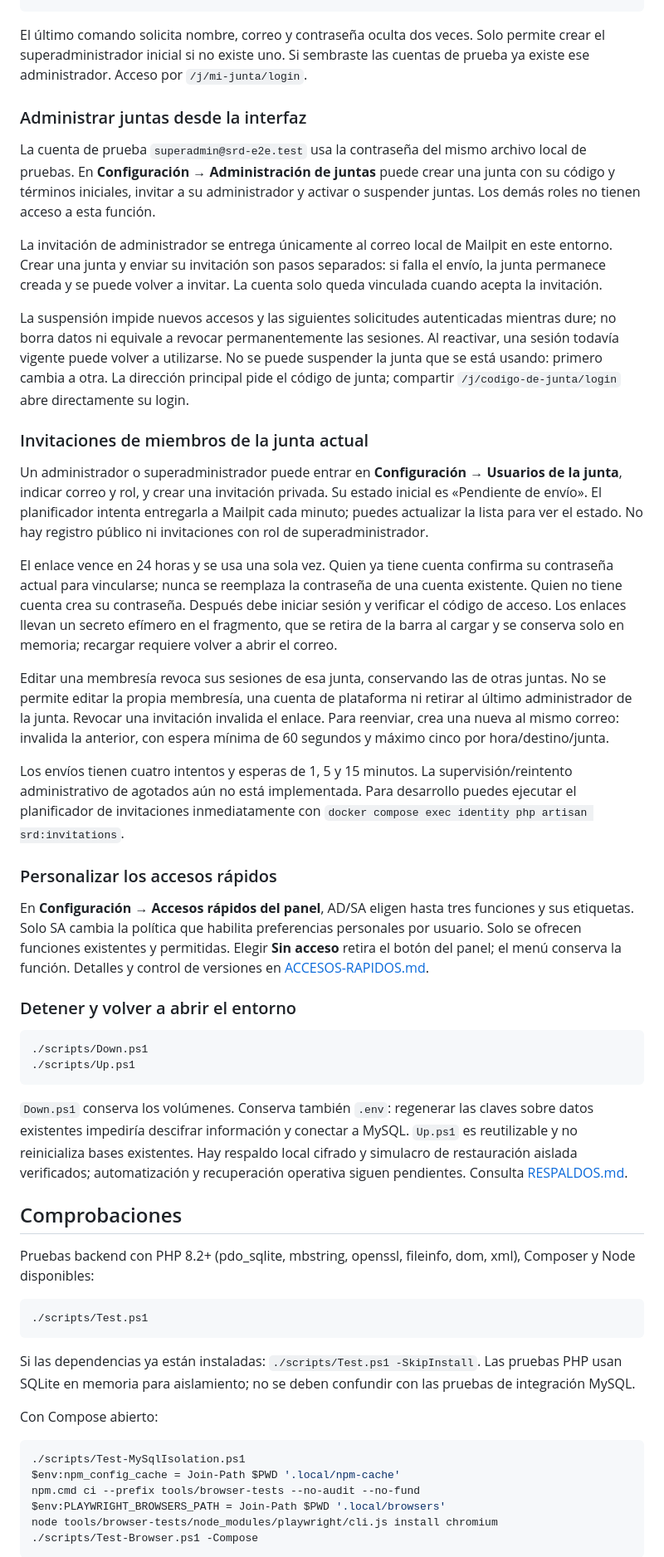
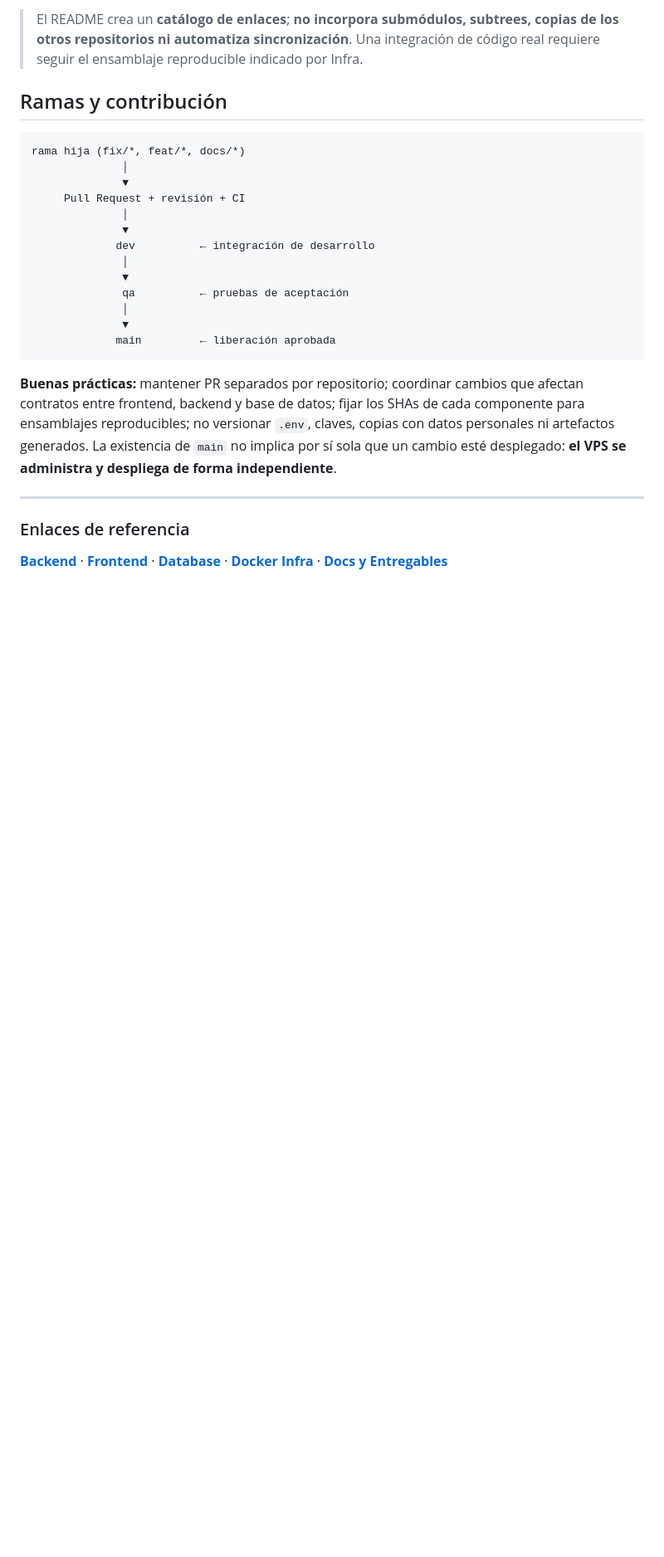
Before and after one commit to jsgh1/SRD-v1, a Markdown page: README.md, the part around one of its changes. Shown at 83% size. GitHub-like rendering; blank space fills up the shorter version.

````diff
--- a/README.md
+++ b/README.md
@@ -69,56 +211,28 @@ docker compose exec identity php artisan srd:bootstrap mi-junta
+> El README crea un **catálogo de enlaces**; **no incorpora submódulos, subtrees, copias de los otros repositorios ni automatiza sincronización**. Una integración de código real requiere seguir el ensamblaje reproducible indicado por Infra.
+
+## Ramas y contribución
+
+```text
+rama hija (fix/*, feat/*, docs/*)
+              │
+              ▼
+     Pull Request + revisión + CI
+              │
+              ▼
+             dev          ← integración de desarrollo
+              │
+              ▼
+              qa          ← pruebas de aceptación
+              │
+              ▼
+             main         ← liberación aprobada
 ```
 
-El último comando solicita nombre, correo y contraseña oculta dos veces. Solo permite crear el superadministrador inicial si no existe uno. Si sembraste las cuentas de prueba ya existe ese administrador. Acceso por `/j/mi-junta/login`.
+**Buenas prácticas:** mantener PR separados por repositorio; coordinar cambios que afectan contratos entre frontend, backend y base de datos; fijar los SHAs de cada componente para ensamblajes reproducibles; no versionar `.env`, claves, copias con datos personales ni artefactos generados. La existencia de `main` no implica por sí sola que un cambio esté desplegado: **el VPS se administra y despliega de forma independiente**.
 
-### Administrar juntas desde la interfaz
+---
 
-La cuenta de prueba `superadmin@srd-e2e.test` usa la contraseña del mismo archivo local de pruebas. En **Configuración → Administración de juntas** puede crear una junta con su código y términos iniciales, invitar a su administrador y activar o suspender juntas. Los demás roles no tienen acceso a esta función.
+### Enlaces de referencia
 
-La invitación de administrador se entrega únicamente al correo local de Mailpit en este entorno. Crear una junta y enviar su invitación son pasos separados: si falla el envío, la junta permanece creada y se puede volver a invitar. La cuenta solo queda vinculada cuando acepta la invitación.
+**[Backend](https://github.com/jsgh1/SRD-Backend/tree/dev)** · **[Frontend](https://github.com/jsgh1/SRD-Frontend/tree/dev)** · **[Database](https://github.com/jsgh1/SRD-Database/tree/dev)** · **[Docker Infra](https://github.com/jsgh1/SRD-Docker-Infra/tree/dev)** · **[Docs y Entregables](https://github.com/jsgh1/SRD-Docs/tree/dev)**
 
-La suspensión impide nuevos accesos y las siguientes solicitudes autenticadas mientras dure; no borra datos ni equivale a revocar permanentemente las sesiones. Al reactivar, una sesión todavía vigente puede volver a utilizarse. No se puede suspender la junta que se está usando: primero cambia a otra. La dirección principal pide el código de junta; compartir `/j/codigo-de-junta/login` abre directamente su login.
-
-### Invitaciones de miembros de la junta actual
-
-Un administrador o superadministrador puede entrar en **Configuración → Usuarios de la junta**, indicar correo y rol, y crear una invitación privada. Su estado inicial es «Pendiente de envío». El planificador intenta entregarla a Mailpit cada minuto; puedes actualizar la lista para ver el estado. No hay registro público ni invitaciones con rol de superadministrador.
-
-El enlace vence en 24 horas y se usa una sola vez. Quien ya tiene cuenta confirma su contraseña actual para vincularse; nunca se reemplaza la contraseña de una cuenta existente. Quien no tiene cuenta crea su contraseña. Después debe iniciar sesión y verificar el código de acceso. Los enlaces llevan un secreto efímero en el fragmento, que se retira de la barra al cargar y se conserva solo en memoria; recargar requiere volver a abrir el correo.
-
-Editar una membresía revoca sus sesiones de esa junta, conservando las de otras juntas. No se permite editar la propia membresía, una cuenta de plataforma ni retirar al último administrador de la junta. Revocar una invitación invalida el enlace. Para reenviar, crea una nueva al mismo correo: invalida la anterior, con espera mínima de 60 segundos y máximo cinco por hora/destino/junta.
-
-Los envíos tienen cuatro intentos y esperas de 1, 5 y 15 minutos. La supervisión/reintento administrativo de agotados aún no está implementada. Para desarrollo puedes ejecutar el planificador de invitaciones inmediatamente con `docker compose exec identity php artisan srd:invitations`.
-
-### Personalizar los accesos rápidos
-
-En **Configuración → Accesos rápidos del panel**, AD/SA eligen hasta tres funciones y sus etiquetas. Solo SA cambia la política que habilita preferencias personales por usuario. Solo se ofrecen funciones existentes y permitidas. Elegir **Sin acceso** retira el botón del panel; el menú conserva la función. Detalles y control de versiones en [ACCESOS-RAPIDOS.md](docs/ACCESOS-RAPIDOS.md).
-
-### Detener y volver a abrir el entorno
-
-```powershell
-./scripts/Down.ps1
-./scripts/Up.ps1
-```
-
-`Down.ps1` conserva los volúmenes. Conserva también `.env`: regenerar las claves sobre datos existentes impediría descifrar información y conectar a MySQL. `Up.ps1` es reutilizable y no reinicializa bases existentes. Hay respaldo local cifrado y simulacro de restauración aislada verificados; automatización y recuperación operativa siguen pendientes. Consulta [RESPALDOS.md](docs/RESPALDOS.md).
-
-## Comprobaciones
-
-Pruebas backend con PHP 8.2+ (pdo_sqlite, mbstring, openssl, fileinfo, dom, xml), Composer y Node disponibles:
-
-```powershell
-./scripts/Test.ps1
-```
-
-Si las dependencias ya están instaladas: `./scripts/Test.ps1 -SkipInstall`. Las pruebas PHP usan SQLite en memoria para aislamiento; no se deben confundir con las pruebas de integración MySQL.
-
-Con Compose abierto:
-
-```powershell
-./scripts/Test-MySqlIsolation.ps1
-$env:npm_config_cache = Join-Path $PWD '.local/npm-cache'
-npm.cmd ci --prefix tools/browser-tests --no-audit --no-fund
-$env:PLAYWRIGHT_BROWSERS_PATH = Join-Path $PWD '.local/browsers'
-node tools/browser-tests/node_modules/playwright/cli.js install chromium
-./scripts/Test-Browser.ps1 -Compose
-```
-
````
Also changed, not shown: other parts of README.md (+177 -65 lines).
